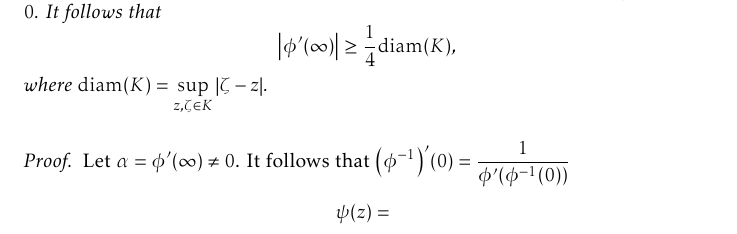
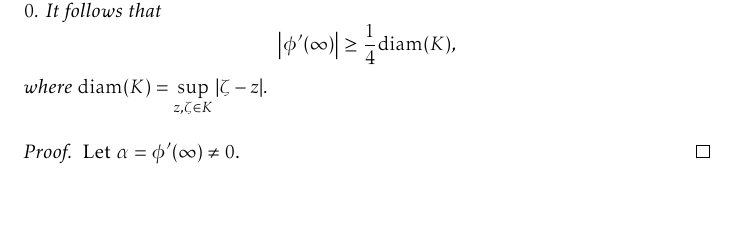
Before and after one commit to slipperking/complex-analysis-latex, a LaTeX document (main.tex): part of page 147 of 184, cut so that both start at the same text, the shorter picture padded with empty space. Compiled offline with pdfLaTeX.

Commit message:
overleaf_to_git (Thu Sep 11 14:18:46 2025 -0700): update main.tex from r21292 to r21293

```diff
--- a/main.tex
+++ b/main.tex
@@ -3389,7 +3389,7 @@ As we have previously seen, there is a prevalent notion in complex analysis that
     For any connected compact set \(K\subset\mathbb{C}\), such that \(\extcomplex\setminus K\) is connected, let \(\phi\) be an arbitrary biholomorphism mapping \(\extcomplex\setminus K\) to \(\mathbb{D}\) such that \(\phi(\infty)=\lim_{z\to\infty}\phi(z)=0\). It follows that \[\abs{\phi'(\infty)}\geq\frac14\mathrm{diam}(K),\] where \(\mathrm{diam}(K)=\sup_{z,\zeta\in K}\abs{\zeta-z}\).
 \end{lemma}
 \begin{proof}
-    Let \(\alpha=\phi'(\infty)\neq 0\). It follows that \(\qty(\phi^{-1})'(0)=\frac{1}{\phi'\qty(\phi^{-1}(0))}\) \[\psi(z)=\frac{}{}\]
+    Let \(\alpha=\phi'(\infty)\neq 0\).
 \end{proof}
 \begin{theorem}
     Let \(f:\mathbb{C}\to\mathbb{C}\) be a continuously differentiable, compactly supported function.
```
